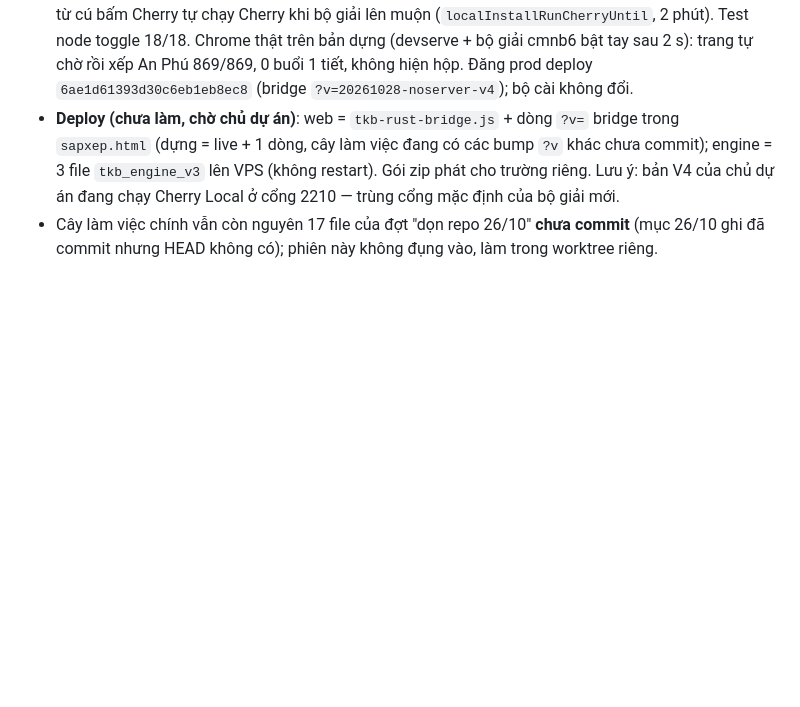
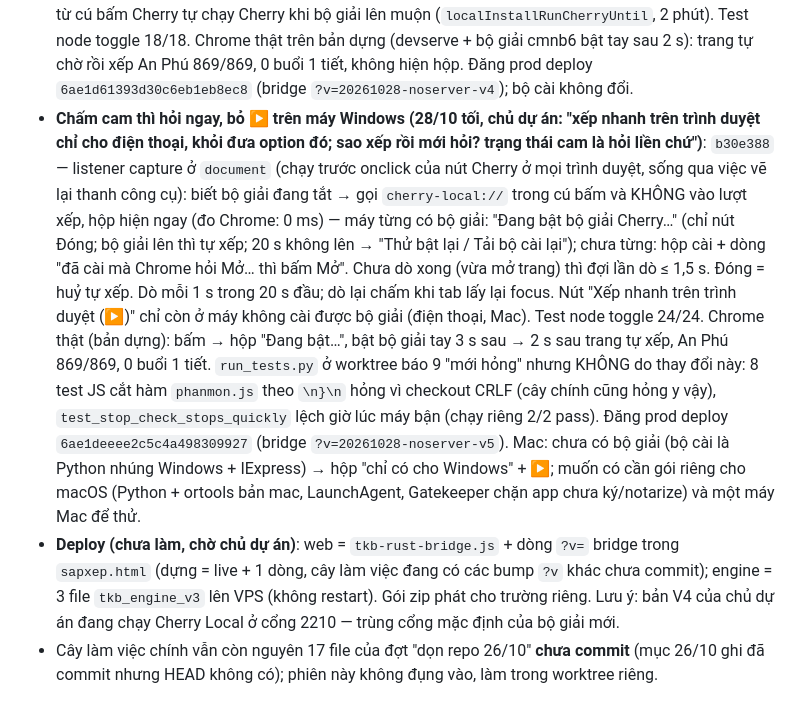
Before and after one commit to thoikhoabieucherry/TKBCherry, a Markdown page: docs/PROJECT_HANDOFF.md, the part around the change. GitHub-like rendering; blank space fills up the shorter version.

Commit message:
docs: orange dot asks at the click; browser quick-solve only off-Windows; Mac status
Co-Authored-By: Claude Opus 5.5 <noreply@anthropic.com>

```diff
--- a/docs/PROJECT_HANDOFF.md
+++ b/docs/PROJECT_HANDOFF.md
@@ -103,6 +103,19 @@
   cú bấm Cherry tự chạy Cherry khi bộ giải lên muộn (`localInstallRunCherryUntil`, 2 phút). Test node toggle 18/18. Chrome thật
   trên bản dựng (devserve + bộ giải cmnb6 bật tay sau 2 s): trang tự chờ rồi xếp An Phú 869/869, 0 buổi 1 tiết, không hiện hộp.
   Đăng prod deploy `6ae1d61393d30c6eb1eb8ec8` (bridge `?v=20261028-noserver-v4`); bộ cài không đổi.
+- **Chấm cam thì hỏi ngay, bỏ ▶ trên máy Windows (28/10 tối, chủ dự án: "xếp nhanh trên trình duyệt chỉ cho điện thoại, khỏi
+  đưa option đó; sao xếp rồi mới hỏi? trạng thái cam là hỏi liền chứ")**: `b30e388` — listener capture ở `document` (chạy trước
+  onclick của nút Cherry ở mọi trình duyệt, sống qua việc vẽ lại thanh công cụ): biết bộ giải đang tắt → gọi `cherry-local://`
+  trong cú bấm và KHÔNG vào lượt xếp, hộp hiện ngay (đo Chrome: 0 ms) — máy từng có bộ giải: "Đang bật bộ giải Cherry…" (chỉ
+  nút Đóng; bộ giải lên thì tự xếp; 20 s không lên → "Thử bật lại / Tải bộ cài lại"); chưa từng: hộp cài + dòng "đã cài mà
+  Chrome hỏi Mở… thì bấm Mở". Chưa dò xong (vừa mở trang) thì đợi lần dò ≤ 1,5 s. Đóng = huỷ tự xếp. Dò mỗi 1 s trong 20 s đầu;
+  dò lại chấm khi tab lấy lại focus. Nút "Xếp nhanh trên trình duyệt (▶)" chỉ còn ở máy không cài được bộ giải (điện thoại,
+  Mac). Test node toggle 24/24. Chrome thật (bản dựng): bấm → hộp "Đang bật…", bật bộ giải tay 3 s sau → 2 s sau trang tự xếp,
+  An Phú 869/869, 0 buổi 1 tiết. `run_tests.py` ở worktree báo 9 "mới hỏng" nhưng KHÔNG do thay đổi này: 8 test JS cắt hàm
+  `phanmon.js` theo `\n}\n` hỏng vì checkout CRLF (cây chính cũng hỏng y vậy), `test_stop_check_stops_quickly` lệch giờ lúc máy
+  bận (chạy riêng 2/2 pass). Đăng prod deploy `6ae1deeee2c5c4a498309927` (bridge `?v=20261028-noserver-v5`).
+  Mac: chưa có bộ giải (bộ cài là Python nhúng Windows + IExpress) → hộp "chỉ có cho Windows" + ▶; muốn có cần gói riêng cho
+  macOS (Python + ortools bản mac, LaunchAgent, Gatekeeper chặn app chưa ký/notarize) và một máy Mac để thử.
 - **Deploy (chưa làm, chờ chủ dự án)**: web = `tkb-rust-bridge.js` + dòng `?v=` bridge trong `sapxep.html` (dựng = live + 1 dòng,
   cây làm việc đang có các bump `?v` khác chưa commit); engine = 3 file `tkb_engine_v3` lên VPS (không restart). Gói zip phát cho
   trường riêng. Lưu ý: bản V4 của chủ dự án đang chạy Cherry Local ở cổng 2210 — trùng cổng mặc định của bộ giải mới.
```
